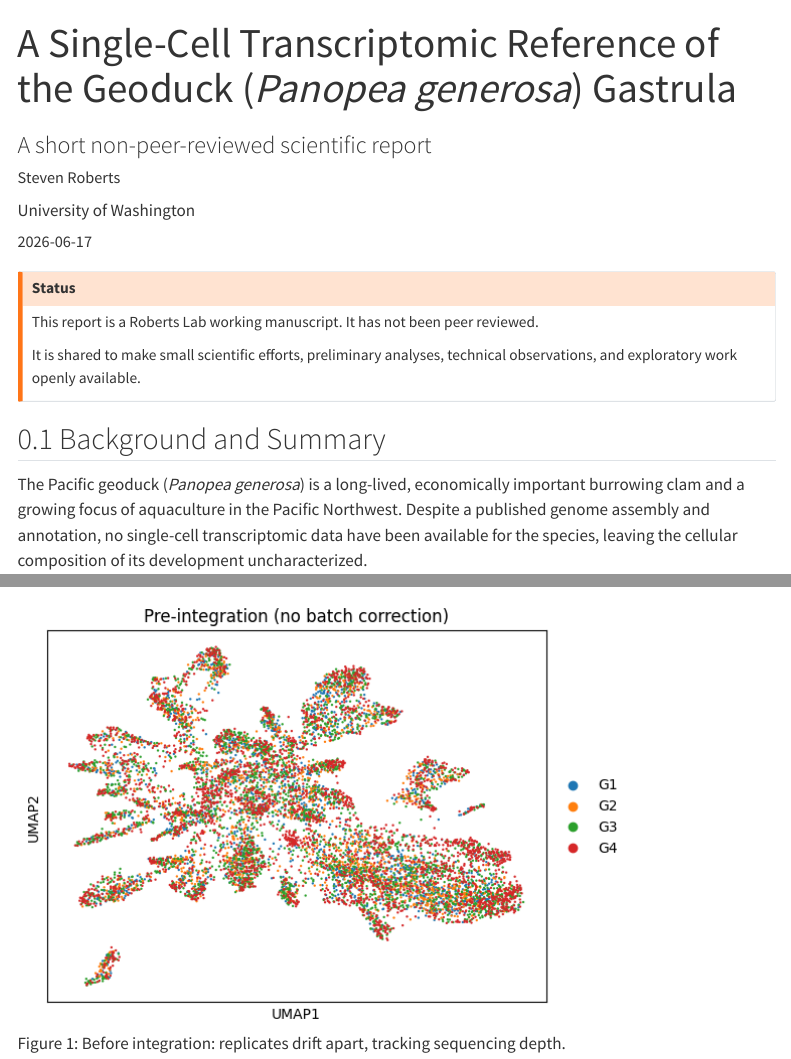
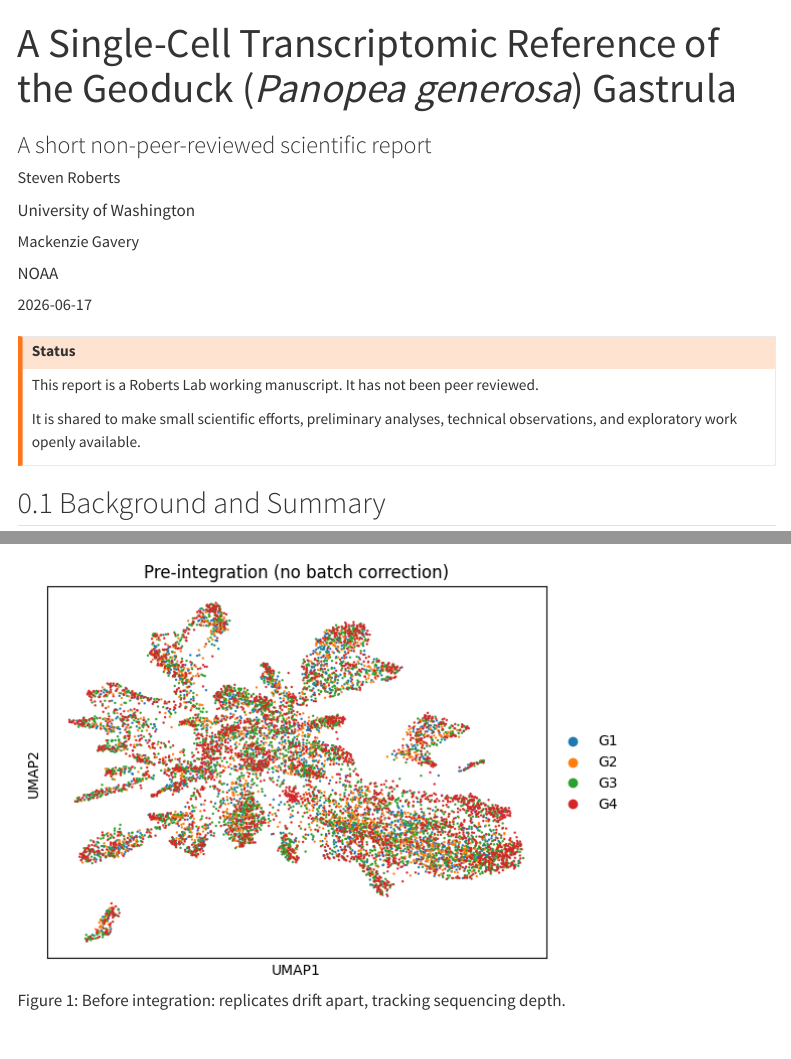
Before and after one commit to RobertsLab/current-findings, a Quarto document (reports/geoduck-gastrula-scrnaseq/index.qmd): the page in a window 1100 px wide, from its top, and a second part further down, joined at a grey line. Rendered offline with R 4.5, knitr and Pandoc in place of Quarto, with nearby package versions; menus at the side of the page are left out.

Commit message:
Add author Mackenzie Gavery to the index.qmd
Added author Mackenzie Gavery from NOAA to the report.

```diff
--- a/reports/geoduck-gastrula-scrnaseq/index.qmd
+++ b/reports/geoduck-gastrula-scrnaseq/index.qmd
@@ -4,6 +4,8 @@ subtitle: "A short non-peer-reviewed scientific report"
 author:
   - name: Steven Roberts
     affiliation: University of Washington
+  - name: Mackenzie Gavery
+    affiliation: NOAA
 date: "2026-06-17"
 date-modified: "2026-06-17"
 description: "First single-cell RNA-seq reference for geoduck: four gastrula replicates integrate into a continuous landscape with nascent ciliary, neural, muscle, and ECM lineage programs."
```
